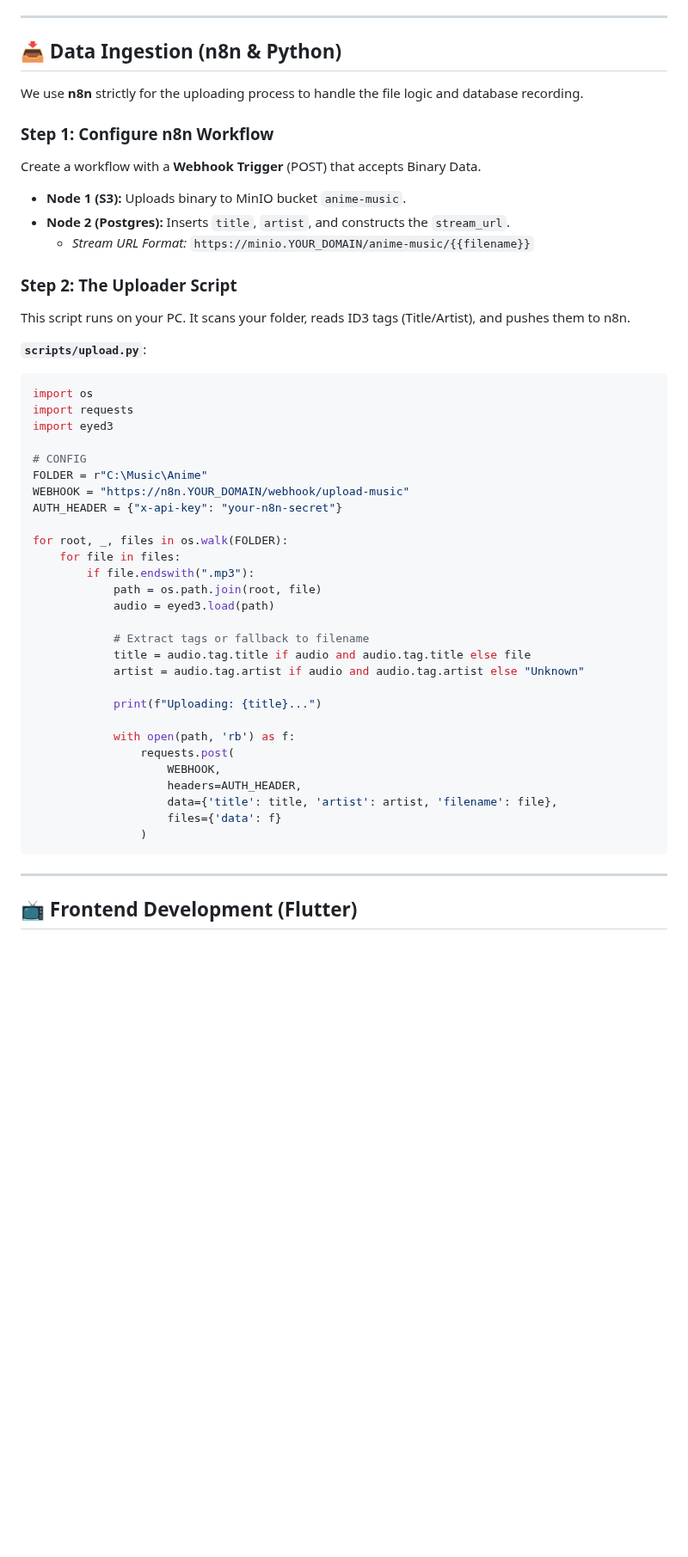
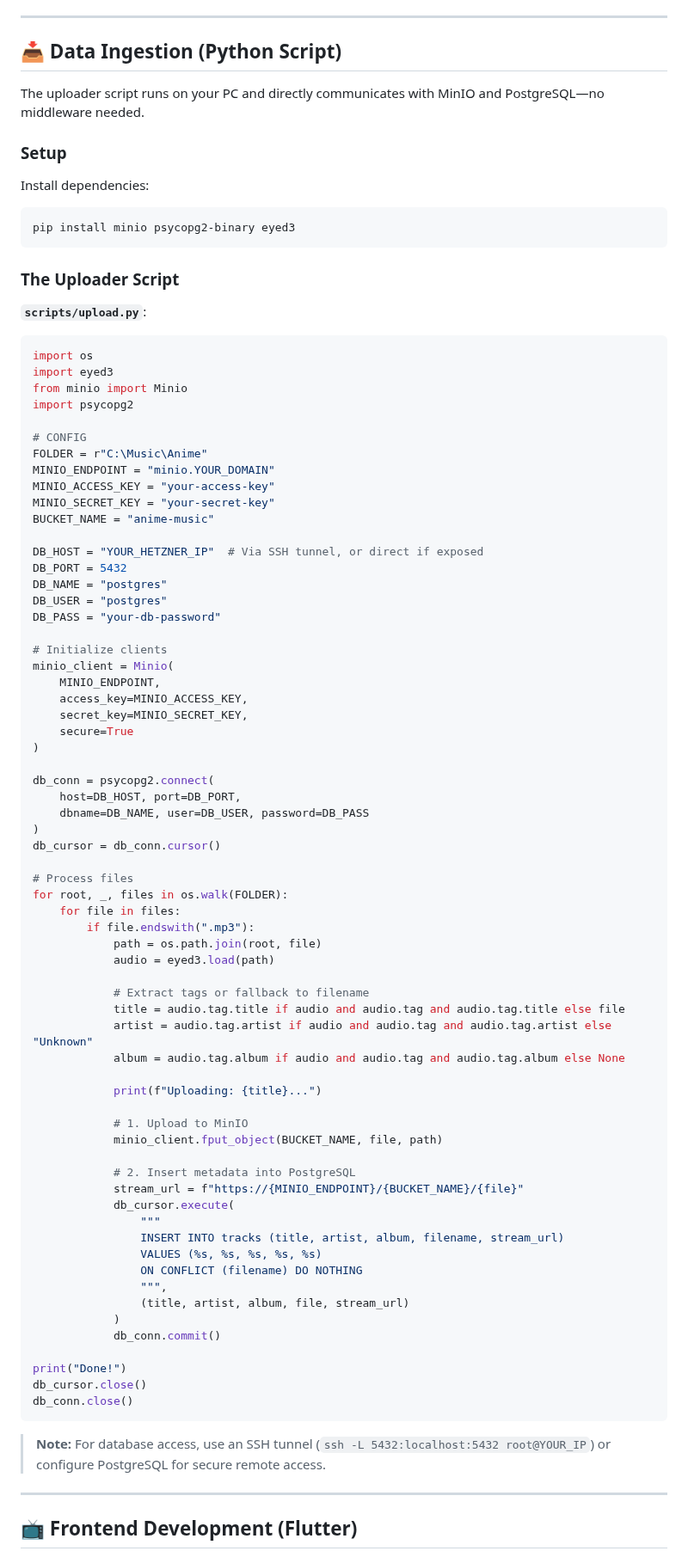
Before and after one commit to Raposo06/Anywhere-Music-Player, a Markdown page: README.md, the part around one of its changes. Shown at 86% size. Drawn GitHub-style; blank space fills up the shorter version.

````diff
--- a/README.md
+++ b/README.md
@@ -96,30 +93,54 @@ CREATE INDEX idx_tracks_title ON public.tracks(title);
 
 ---
 
-## 📥 Data Ingestion (n8n & Python)
+## 📥 Data Ingestion (Python Script)
 
-We use **n8n** strictly for the uploading process to handle the file logic and database recording.
+The uploader script runs on your PC and directly communicates with MinIO and PostgreSQL—no middleware needed.
 
-### Step 1: Configure n8n Workflow
-Create a workflow with a **Webhook Trigger** (POST) that accepts Binary Data.
-*   **Node 1 (S3):** Uploads binary to MinIO bucket `anime-music`.
-*   **Node 2 (Postgres):** Inserts `title`, `artist`, and constructs the `stream_url`.
-    *   *Stream URL Format:* `https://minio.YOUR_DOMAIN/anime-music/{{filename}}`
+### Setup
 
-### Step 2: The Uploader Script
-This script runs on your PC. It scans your folder, reads ID3 tags (Title/Artist), and pushes them to n8n.
+Install dependencies:
+```bash
+pip install minio psycopg2-binary eyed3
+```
+
+### The Uploader Script
 
 **`scripts/upload.py`**:
 ```python
 import os
-import requests
 import eyed3
+from minio import Minio
+import psycopg2
 
 # CONFIG
 FOLDER = r"C:\Music\Anime"
-WEBHOOK = "https://n8n.YOUR_DOMAIN/webhook/upload-music"
-AUTH_HEADER = {"x-api-key": "your-n8n-secret"}
+MINIO_ENDPOINT = "minio.YOUR_DOMAIN"
+MINIO_ACCESS_KEY = "your-access-key"
+MINIO_SECRET_KEY = "your-secret-key"
+BUCKET_NAME = "anime-music"
 
+DB_HOST = "YOUR_HETZNER_IP"  # Via SSH tunnel, or direct if exposed
+DB_PORT = 5432
+DB_NAME = "postgres"
+DB_USER = "postgres"
+DB_PASS = "your-db-password"
+
+# Initialize clients
+minio_client = Minio(
+    MINIO_ENDPOINT,
+    access_key=MINIO_ACCESS_KEY,
+    secret_key=MINIO_SECRET_KEY,
+    secure=True
+)
+
+db_conn = psycopg2.connect(
+    host=DB_HOST, port=DB_PORT,
+    dbname=DB_NAME, user=DB_USER, password=DB_PASS
+)
+db_cursor = db_conn.cursor()
+
+# Process files
 for root, _, files in os.walk(FOLDER):
     for file in files:
         if file.endswith(".mp3"):
@@ -127,19 +148,33 @@ for root, _, files in os.walk(FOLDER):
             audio = eyed3.load(path)
 
             # Extract tags or fallback to filename
-            title = audio.tag.title if audio and audio.tag.title else file
-            artist = audio.tag.artist if audio and audio.tag.artist else "Unknown"
+            title = audio.tag.title if audio and audio.tag and audio.tag.title else file
+            artist = audio.tag.artist if audio and audio.tag and audio.tag.artist else "Unknown"
+            album = audio.tag.album if audio and audio.tag and audio.tag.album else None
 
             print(f"Uploading: {title}...")
 
-            with open(path, 'rb') as f:
-                requests.post(
-                    WEBHOOK,
-                    headers=AUTH_HEADER,
-                    data={'title': title, 'artist': artist, 'filename': file},
-                    files={'data': f}
-                )
+            # 1. Upload to MinIO
+            minio_client.fput_object(BUCKET_NAME, file, path)
+
+            # 2. Insert metadata into PostgreSQL
+            stream_url = f"https://{MINIO_ENDPOINT}/{BUCKET_NAME}/{file}"
+            db_cursor.execute(
+                """
+                INSERT INTO tracks (title, artist, album, filename, stream_url)
+                VALUES (%s, %s, %s, %s, %s)
+                ON CONFLICT (filename) DO NOTHING
+                """,
+                (title, artist, album, file, stream_url)
+            )
+            db_conn.commit()
+
+print("Done!")
+db_cursor.close()
+db_conn.close()
 ```
+
+> **Note:** For database access, use an SSH tunnel (`ssh -L 5432:localhost:5432 root@YOUR_IP`) or configure PostgreSQL for secure remote access.
 
 ---
 
````
Also changed, not shown: other parts of README.md (+7 -10 lines), 🏗️ My Infrastructure.md (+14 -35 lines).
